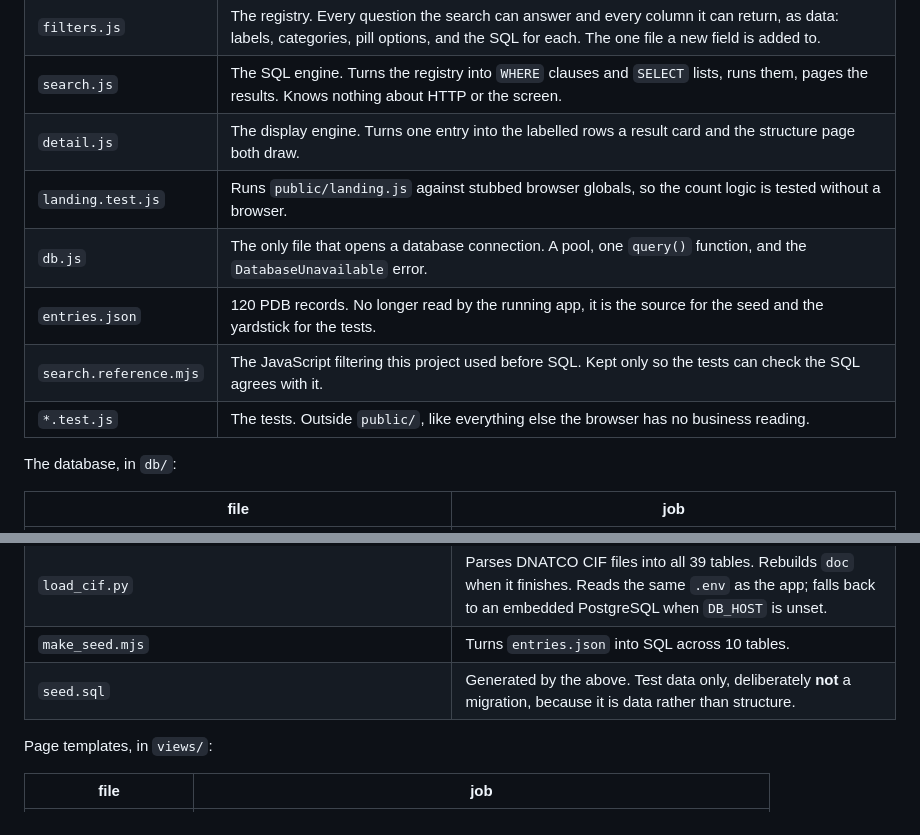
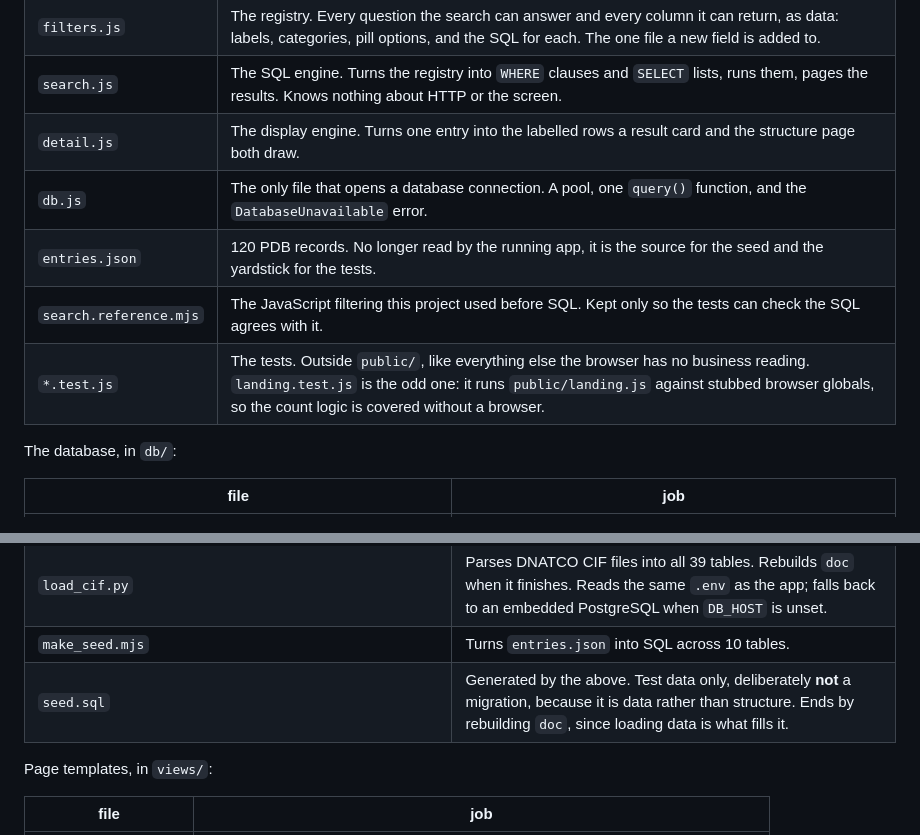
Before and after one commit to AmritPatra56/NA3DB, a Markdown page: README.md, 2 parts joined by grey strips. Rendered like a GitHub page.

Commit message:
Move landing.test.js out of the application file table
It sat between detail.js and db.js in the list of files the server is made
of, which reads as though it were one of them, and the *.test.js row three
lines below already covered it. It is now a note on that row instead, since
what makes it worth mentioning is that it is the one test running browser
code against stubbed globals.

Also notes on db/seed.sql that it rebuilds doc, which the setup section
already said and the file table did not, so the two no longer disagree.

Checked the rest of the file against the database rather than trusting it:
9.6 GB and 7.6 GB for atom_site are right, 1,489 / 50.7M atoms / 1,487
confal scores / 97 NtC classes are exact, 001_init.sql really does create
39 tables, 47 foreign keys and 40 indexes, all eight migrations are listed,
and all 21 internal links resolve.

```diff
--- a/README.md
+++ b/README.md
@@ -368,11 +368,10 @@ Server side, at the root:
 | `filters.js` | The registry. Every question the search can answer and every column it can return, as data: labels, categories, pill options, and the SQL for each. The one file a new field is added to. |
 | `search.js` | The SQL engine. Turns the registry into `WHERE` clauses and `SELECT` lists, runs them, pages the results. Knows nothing about HTTP or the screen. |
 | `detail.js` | The display engine. Turns one entry into the labelled rows a result card and the structure page both draw. |
-| `landing.test.js` | Runs `public/landing.js` against stubbed browser globals, so the count logic is tested without a browser. |
 | `db.js` | The only file that opens a database connection. A pool, one `query()` function, and the `DatabaseUnavailable` error. |
 | `entries.json` | 120 PDB records. No longer read by the running app, it is the source for the seed and the yardstick for the tests. |
 | `search.reference.mjs` | The JavaScript filtering this project used before SQL. Kept only so the tests can check the SQL agrees with it. |
-| `*.test.js` | The tests. Outside `public/`, like everything else the browser has no business reading. |
+| `*.test.js` | The tests. Outside `public/`, like everything else the browser has no business reading. `landing.test.js` is the odd one: it runs `public/landing.js` against stubbed browser globals, so the count logic is covered without a browser. |
 
 The database, in `db/`:
 
@@ -389,7 +388,7 @@ The database, in `db/`:
 | `migrations/008_separate_fields_in_the_document.sql` | Rebuilds `doc` with a newline between every field, so one search cannot match across two of them. |
 | `load_cif.py` | Parses DNATCO CIF files into all 39 tables. Rebuilds `doc` when it finishes. Reads the same `.env` as the app; falls back to an embedded PostgreSQL when `DB_HOST` is unset. |
 | `make_seed.mjs` | Turns `entries.json` into SQL across 10 tables. |
-| `seed.sql` | Generated by the above. Test data only, deliberately **not** a migration, because it is data rather than structure. |
+| `seed.sql` | Generated by the above. Test data only, deliberately **not** a migration, because it is data rather than structure. Ends by rebuilding `doc`, since loading data is what fills it. |
 
 Page templates, in `views/`:
 
```
